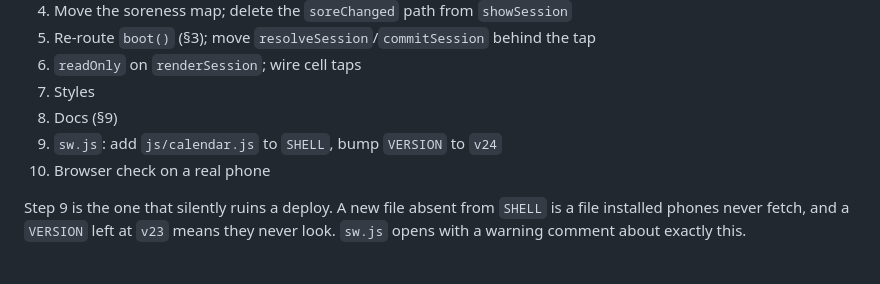
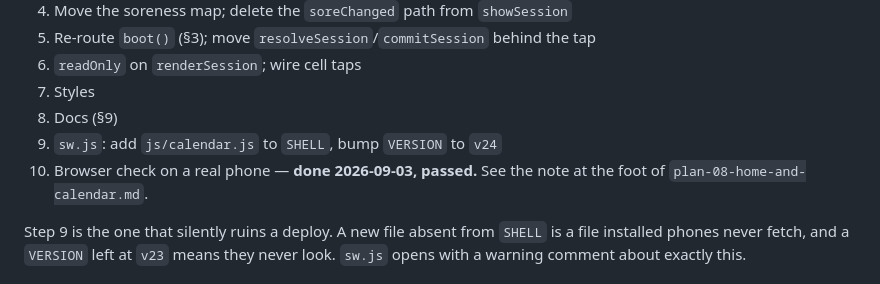
Before and after one commit to ninwhippa08/GymBuddy, a Markdown page: docs/design-home-and-calendar.md, the part around the change. Rendered like a GitHub page.

```diff
--- a/docs/design-home-and-calendar.md
+++ b/docs/design-home-and-calendar.md
@@ -257,7 +257,8 @@ in a browser before it is called done.
 7. Styles
 8. Docs (§9)
 9. `sw.js`: add `js/calendar.js` to `SHELL`, bump `VERSION` to `v24`
-10. Browser check on a real phone
+10. Browser check on a real phone — **done 2026-09-03, passed.** See the
+    note at the foot of `plan-08-home-and-calendar.md`.
 
 Step 9 is the one that silently ruins a deploy. A new file absent from `SHELL`
 is a file installed phones never fetch, and a `VERSION` left at `v23` means they
```
Also changed, not shown: README.md (+66 -0 lines), docs/plan-08-home-and-calendar.md (+12 -0 lines).
